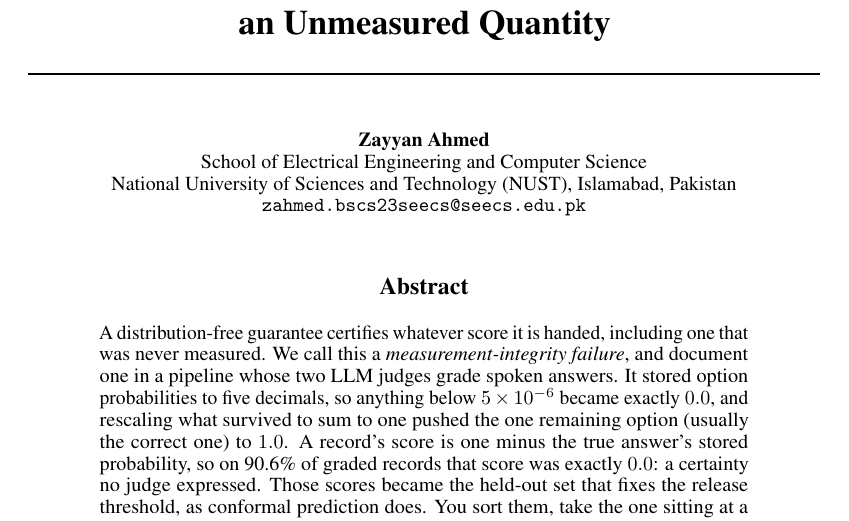
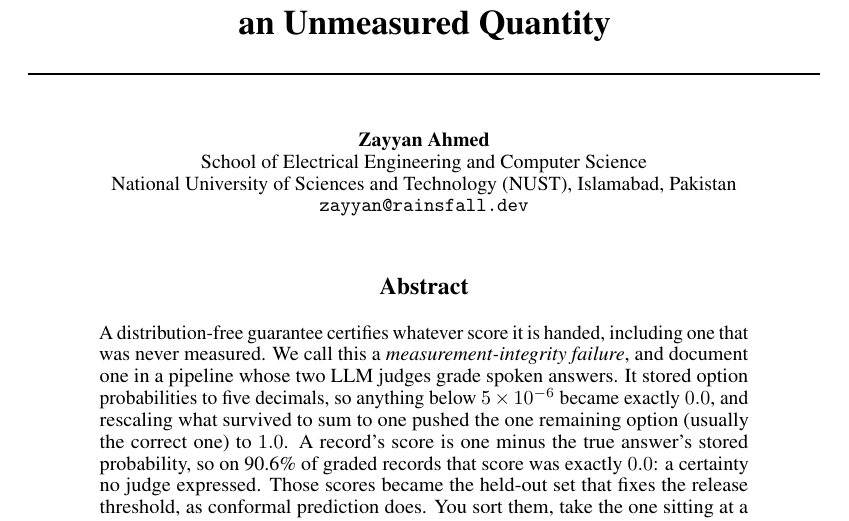
Before and after one commit to rainsfal1/asserted-zeros, a LaTeX paper (paper/workshop/main.tex): part of page 1 of 21, cut so that both start at the same text. Compiled offline with pdfLaTeX.

Commit message:
Update author email

```diff
--- a/paper/workshop/main.tex
+++ b/paper/workshop/main.tex
@@ -31,7 +31,7 @@
 \author{Zayyan Ahmed\\
   School of Electrical Engineering and Computer Science\\
   National University of Sciences and Technology (NUST), Islamabad, Pakistan\\
-  \texttt{zahmed.bscs23seecs@seecs.edu.pk}}
+  \texttt{zayyan@rainsfall.dev}}
 
 \begin{document}
 \maketitle
```
Also changed, not shown: paper/workshop/main.pdf.
